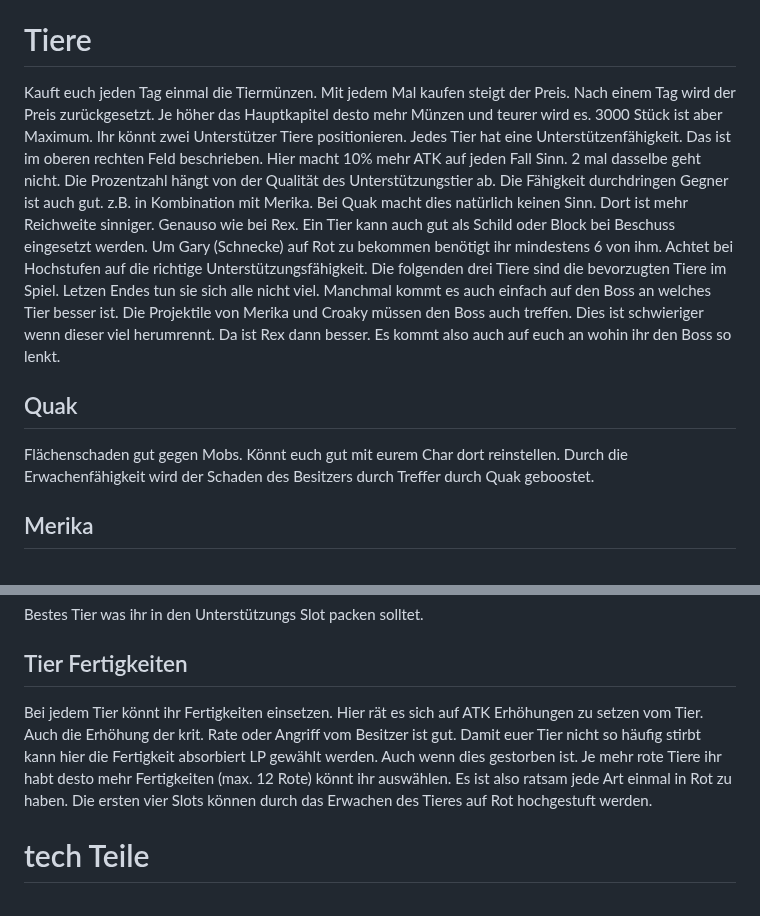
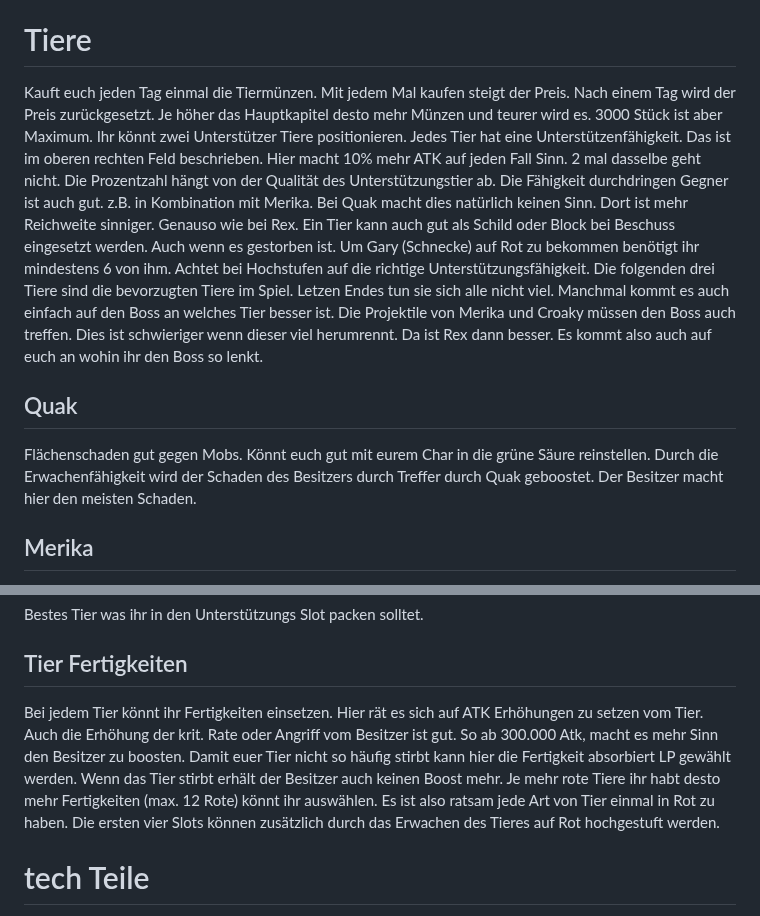
Before and after one commit to Rifffi/survivor-io-wiki.github.io, a Markdown page: README.md, 2 parts joined by grey strips. Drawn GitHub-style.

```diff
--- a/README.md
+++ b/README.md
@@ -214,9 +214,9 @@ Mit den SS Gloves ist eine krit. Rate über 100% sogar sehr gut. Über 100% gibt
 Auf der Seite mit den Sammelobjekten gibt es oben rechts einen Button wo alle Werte die ihr erlangt habe zusammengefasst sind.
 
 # Tiere
-Kauft euch jeden Tag einmal die Tiermünzen. Mit jedem Mal kaufen steigt der Preis. Nach einem Tag wird der Preis zurückgesetzt. Je höher das Hauptkapitel desto mehr Münzen und teurer wird es. 3000 Stück ist aber Maximum. Ihr könnt zwei Unterstützer Tiere positionieren. Jedes Tier hat eine Unterstützenfähigkeit. Das ist im oberen rechten Feld beschrieben. Hier macht 10% mehr ATK auf jeden Fall Sinn. 2 mal dasselbe geht nicht. Die Prozentzahl hängt von der Qualität des Unterstützungstier ab. Die Fähigkeit durchdringen Gegner ist auch gut. z.B. in Kombination mit Merika. Bei Quak macht dies natürlich keinen Sinn. Dort ist mehr Reichweite sinniger. Genauso wie bei Rex. Ein Tier kann auch gut als Schild oder Block bei Beschuss eingesetzt werden. Um Gary (Schnecke) auf Rot zu bekommen benötigt ihr mindestens 6 von ihm. Achtet bei Hochstufen auf die richtige Unterstützungsfähigkeit. Die folgenden drei Tiere sind die bevorzugten Tiere im Spiel. Letzen Endes tun sie sich alle nicht viel. Manchmal kommt es auch einfach auf den Boss an welches Tier besser ist. Die Projektile von Merika und Croaky müssen den Boss auch treffen. Dies ist schwieriger wenn dieser viel herumrennt. Da ist Rex dann besser. Es kommt also auch auf euch an wohin ihr den Boss so lenkt.
+Kauft euch jeden Tag einmal die Tiermünzen. Mit jedem Mal kaufen steigt der Preis. Nach einem Tag wird der Preis zurückgesetzt. Je höher das Hauptkapitel desto mehr Münzen und teurer wird es. 3000 Stück ist aber Maximum. Ihr könnt zwei Unterstützer Tiere positionieren. Jedes Tier hat eine Unterstützenfähigkeit. Das ist im oberen rechten Feld beschrieben. Hier macht 10% mehr ATK auf jeden Fall Sinn. 2 mal dasselbe geht nicht. Die Prozentzahl hängt von der Qualität des Unterstützungstier ab. Die Fähigkeit durchdringen Gegner ist auch gut. z.B. in Kombination mit Merika. Bei Quak macht dies natürlich keinen Sinn. Dort ist mehr Reichweite sinniger. Genauso wie bei Rex. Ein Tier kann auch gut als Schild oder Block bei Beschuss eingesetzt werden. Auch wenn es gestorben ist. Um Gary (Schnecke) auf Rot zu bekommen benötigt ihr mindestens 6 von ihm. Achtet bei Hochstufen auf die richtige Unterstützungsfähigkeit. Die folgenden drei Tiere sind die bevorzugten Tiere im Spiel. Letzen Endes tun sie sich alle nicht viel. Manchmal kommt es auch einfach auf den Boss an welches Tier besser ist. Die Projektile von Merika und Croaky müssen den Boss auch treffen. Dies ist schwieriger wenn dieser viel herumrennt. Da ist Rex dann besser. Es kommt also auch auf euch an wohin ihr den Boss so lenkt.
 ## Quak
-Flächenschaden gut gegen Mobs. Könnt euch gut mit eurem Char dort reinstellen. Durch die Erwachenfähigkeit wird der Schaden des Besitzers durch Treffer durch Quak geboostet.
+Flächenschaden gut gegen Mobs. Könnt euch gut mit eurem Char in die grüne Säure reinstellen. Durch die Erwachenfähigkeit wird der Schaden des Besitzers durch Treffer durch Quak geboostet. Der Besitzer macht hier den meisten Schaden.
 ## Merika
 Wenn erwacht, ist dieser gut gegen Bossmonster, da single traget. Federschüsse. Merika macht hier den Schaden selber.
 ## Rex
@@ -224,7 +224,7 @@ Macht wohl ab 200.000 ATK mehr Schaden als Merika. Dies dauert aber bis ihr mal
 ## Schnecke (Gary)
 Bestes Tier was ihr in den Unterstützungs Slot packen solltet.
 ## Tier Fertigkeiten
-Bei jedem Tier könnt ihr Fertigkeiten einsetzen. Hier rät es sich auf ATK Erhöhungen zu setzen vom Tier. Auch die Erhöhung der krit. Rate oder Angriff vom Besitzer ist gut. Damit euer Tier nicht so häufig stirbt kann hier die Fertigkeit absorbiert LP gewählt werden. Auch wenn dies gestorben ist. Je mehr rote Tiere ihr habt desto mehr Fertigkeiten (max. 12 Rote) könnt ihr auswählen. Es ist also ratsam jede Art einmal in Rot zu haben. Die ersten vier Slots können durch das Erwachen des Tieres auf Rot hochgestuft werden.
+Bei jedem Tier könnt ihr Fertigkeiten einsetzen. Hier rät es sich auf ATK Erhöhungen zu setzen vom Tier. Auch die Erhöhung der krit. Rate oder Angriff vom Besitzer ist gut. So ab 300.000 Atk, macht es mehr Sinn den Besitzer zu boosten. Damit euer Tier nicht so häufig stirbt kann hier die Fertigkeit absorbiert LP gewählt werden. Wenn das Tier stirbt erhält der Besitzer auch keinen Boost mehr. Je mehr rote Tiere ihr habt desto mehr Fertigkeiten (max. 12 Rote) könnt ihr auswählen. Es ist also ratsam jede Art von Tier einmal in Rot zu haben. Die ersten vier Slots können zusätzlich durch das Erwachen des Tieres auf Rot hochgestuft werden.
 
 # tech Teile
 Die Auswahl der tech. Teile steuert auch ein wenig was ihr im Spiel für Fertigkeiten auch auswählt, weil diese durch die Teile auch verstärkt werden.
```
